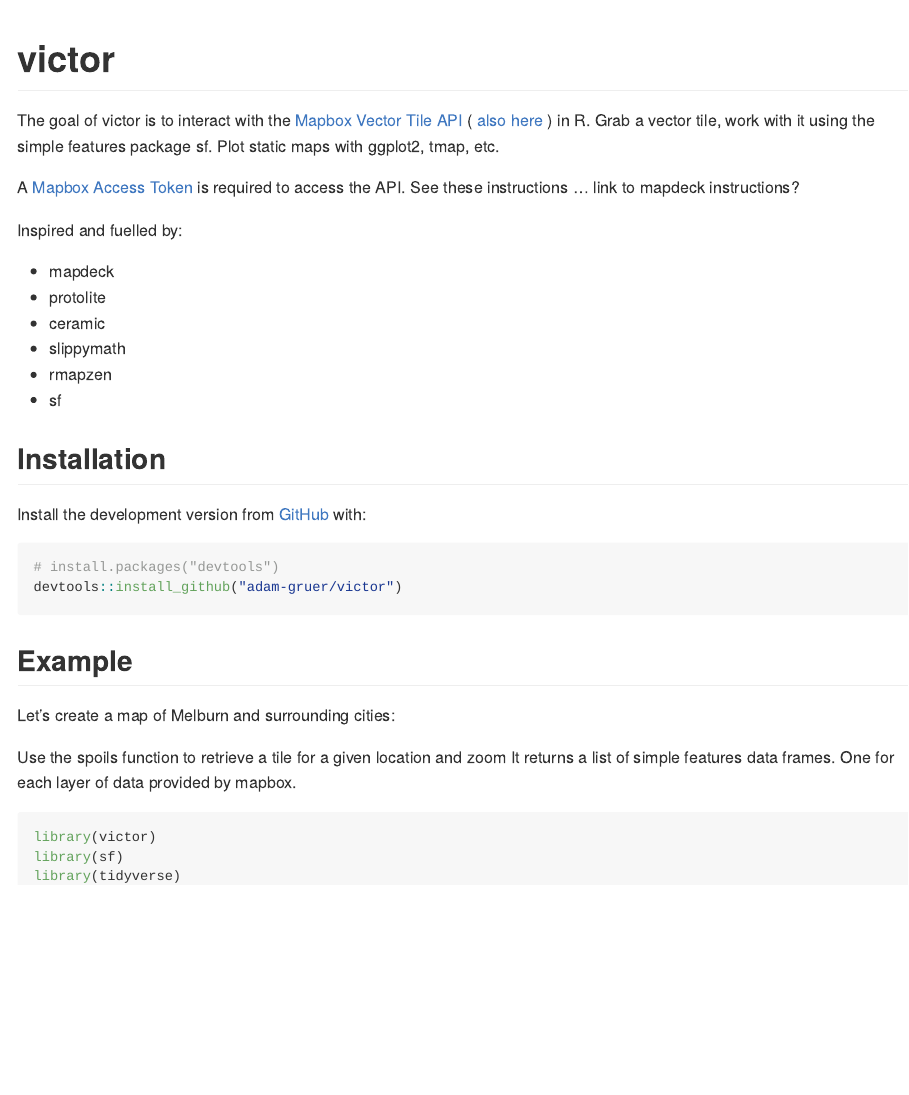
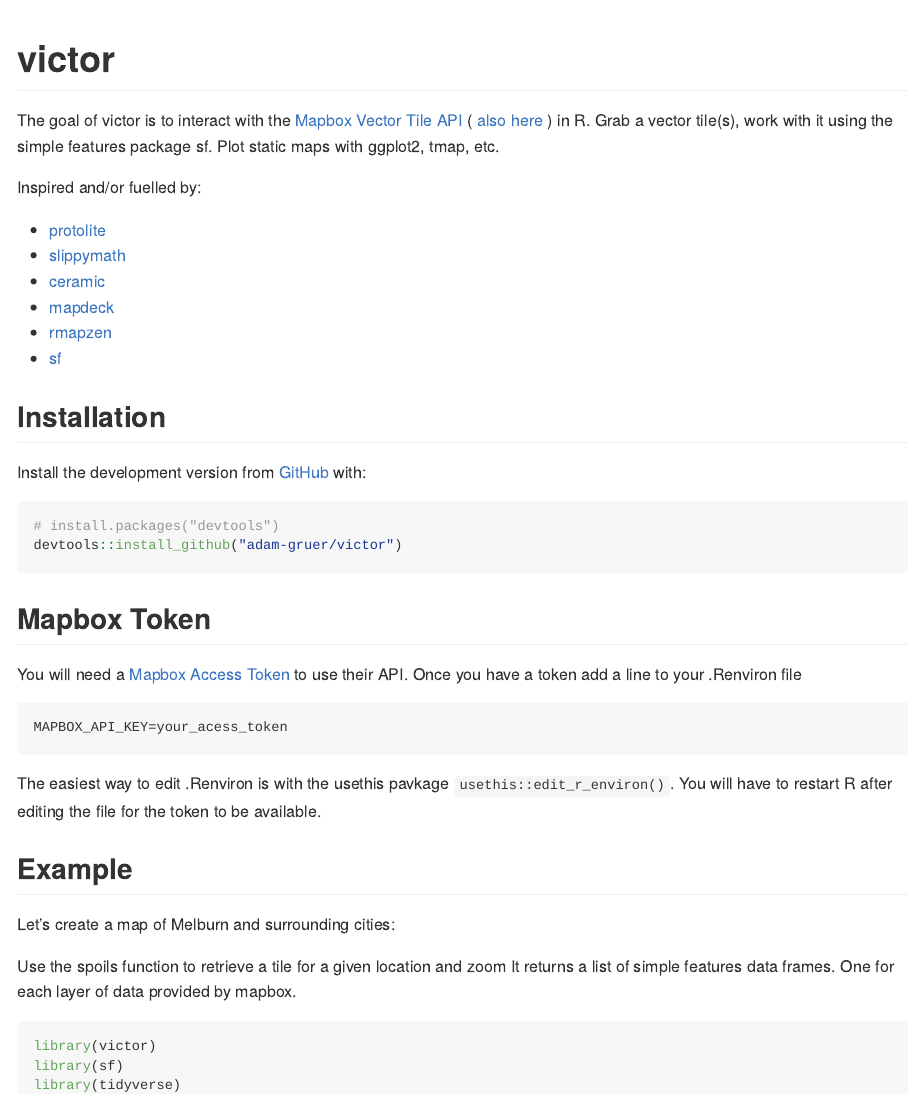
Before and after one commit to adam-gruer/victor, an R Markdown document (README.Rmd): the page in a window 1100 px wide, from its top. The pictures show the output file README.md that the author committed with the source, drawn offline in the style of GitHub; badge pictures from the web are left out.

Commit message:
add mapbox token info to readme and getting started vignette

````diff
--- a/README.Rmd
+++ b/README.Rmd
@@ -19,22 +19,17 @@
 <!-- badges: end -->
 
 The goal of victor is to interact with the [Mapbox Vector Tile API](https://docs.mapbox.com/help/glossary/vector-tiles-api/) ( [also here](https://docs.mapbox.com/api/maps/#vector-tiles) ) in R.
-Grab a vector tile,  work with it using the simple features package sf.
+Grab a vector tile(s),  work with it using the simple features package sf.
 Plot static maps with ggplot2, tmap, etc.
 
-A [Mapbox Access Token](link here) is required to access the API.
-See these instructions ... link to mapdeck instructions?
+Inspired and/or fuelled by:
 
-Inspired and fuelled by:
-
- - mapdeck
- - protolite
- - ceramic
- - slippymath
- - rmapzen
- - sf
-
-
+ - [protolite](https://github.com/jeroen/protolite)
+ - [slippymath](https://github.com/MilesMcBain/slippymath)
+ - [ceramic](https://github.com/hypertidy/ceramic)
+ - [mapdeck](https://github.com/SymbolixAU/mapdeck)
+ - [rmapzen](https://github.com/tarakc02/rmapzen)
+ - [sf](https://github.com/r-spatial/sf)
 
 ## Installation
 
@@ -44,6 +39,16 @@
 # install.packages("devtools")
 devtools::install_github("adam-gruer/victor")
 ```
+
+## Mapbox Token
+
+You will need a [Mapbox Access Token](https://docs.mapbox.com/help/how-mapbox-works/access-tokens/) to use their API.
+Once you have a token add a line to your .Renviron file
+```
+MAPBOX_API_KEY=your_acess_token
+```
+The easiest way to edit .Renviron is with the usethis pavkage `usethis::edit_r_environ()`.  You will have to restart R after editing the file for the token to be available.
+
 ## Example
 
 Let's create a map of Melburn and surrounding cities:
````
Also changed, not shown: vignettes/getting_started.Rmd (+11 -0 lines), README.md.
